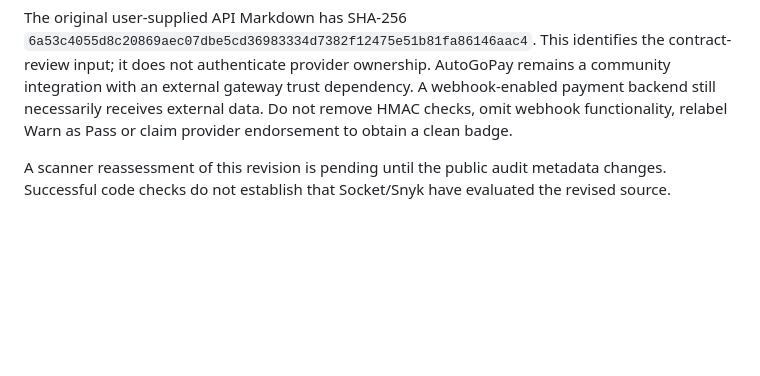
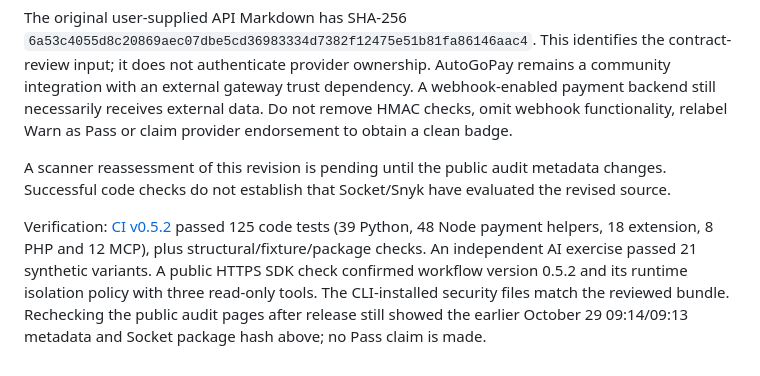
Before and after one commit to FUSIONIFY-ID/autogopay-payment-gateway, a Markdown page: docs/security-audit-status.md, the part around the change. Drawn GitHub-style; blank space fills up the shorter version.

```diff
--- a/docs/security-audit-status.md
+++ b/docs/security-audit-status.md
@@ -31,3 +31,5 @@ The Node GoPay projection authenticates original bytes, rejects duplicate JSON k
 The original user-supplied API Markdown has SHA-256 `6a53c4055d8c20869aec07dbe5cd36983334d7382f12475e51b81fa86146aac4`. This identifies the contract-review input; it does not authenticate provider ownership. AutoGoPay remains a community integration with an external gateway trust dependency. A webhook-enabled payment backend still necessarily receives external data. Do not remove HMAC checks, omit webhook functionality, relabel Warn as Pass or claim provider endorsement to obtain a clean badge.
 
 A scanner reassessment of this revision is pending until the public audit metadata changes. Successful code checks do not establish that Socket/Snyk have evaluated the revised source.
+
+Verification: [CI v0.5.2](https://github.com/FUSIONIFY-ID/autogopay-payment-gateway/actions/runs/40884598476) passed 125 code tests (39 Python, 48 Node payment helpers, 18 extension, 8 PHP and 12 MCP), plus structural/fixture/package checks. An independent AI exercise passed 21 synthetic variants. A public HTTPS SDK check confirmed workflow version 0.5.2 and its runtime isolation policy with three read-only tools. The CLI-installed security files match the reviewed bundle. Rechecking the public audit pages after release still showed the earlier October 29 09:14/09:13 metadata and Socket package hash above; no Pass claim is made.
```
Also changed, not shown: README.md (+4 -0 lines).
